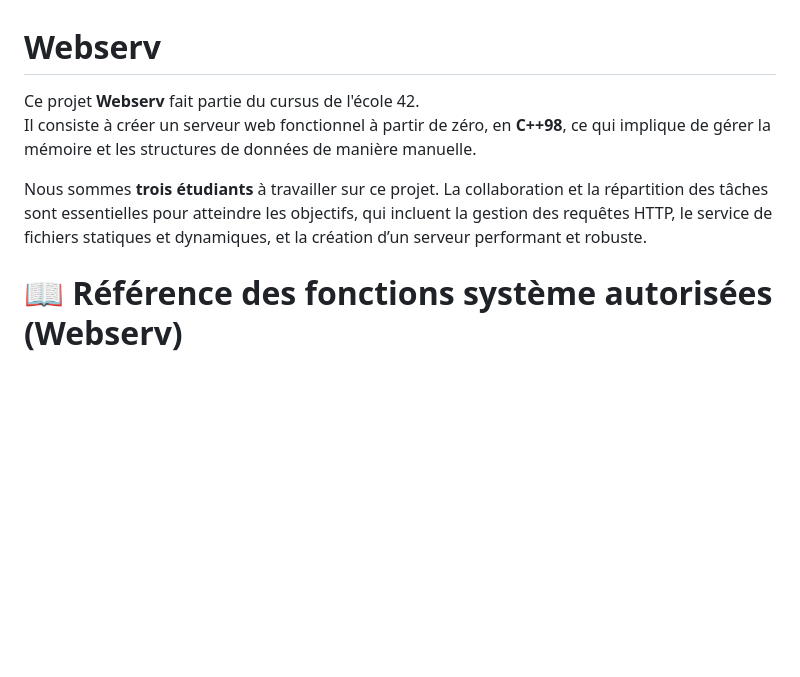
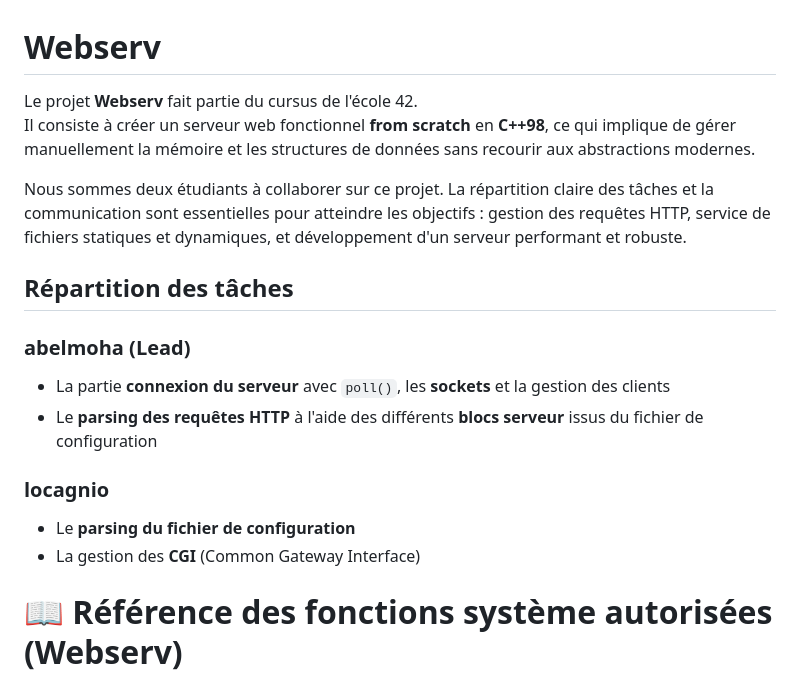
Before and after one commit to Pin2picee/WebServ, a Markdown page: README.md, the part around the change. GitHub-like rendering; blank space fills up the shorter version.

```diff
--- a/README.md
+++ b/README.md
@@ -1,10 +1,19 @@
 # Webserv
 
-Ce projet **Webserv** fait partie du cursus de l'école 42.
-Il consiste à créer un serveur web fonctionnel à partir de zéro, en **C++98**, ce qui implique de gérer la mémoire et les structures de données de manière manuelle.
+Le projet **Webserv** fait partie du cursus de l'école 42.
+Il consiste à créer un serveur web fonctionnel **from scratch** en **C++98**, ce qui implique de gérer manuellement la mémoire et les structures de données sans recourir aux abstractions modernes.
 
-Nous sommes **trois étudiants** à travailler sur ce projet. La collaboration et la répartition des tâches sont essentielles pour atteindre les objectifs, qui incluent la gestion des requêtes HTTP, le service de fichiers statiques et dynamiques, et la création d’un serveur performant et robuste.
+Nous sommes deux étudiants à collaborer sur ce projet. La répartition claire des tâches et la communication sont essentielles pour atteindre les objectifs : gestion des requêtes HTTP, service de fichiers statiques et dynamiques, et développement d'un serveur performant et robuste.
 
+## Répartition des tâches
+
+### abelmoha (Lead)
+- La partie **connexion du serveur** avec `poll()`, les **sockets** et la gestion des clients
+- Le **parsing des requêtes HTTP** à l'aide des différents **blocs serveur** issus du fichier de configuration
+
+### locagnio
+- Le **parsing du fichier de configuration**
+- La gestion des **CGI** (Common Gateway Interface)
 
 # 📖 Référence des fonctions système autorisées (Webserv)
 
```
